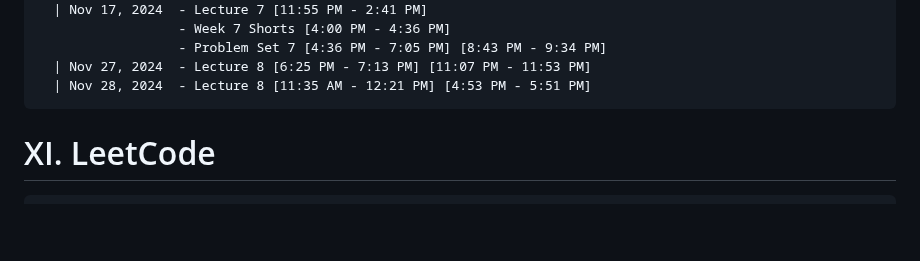
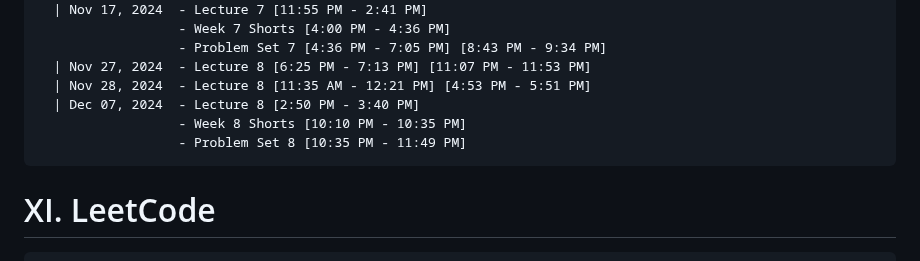
Before and after one commit to NA-Black/Accountability, a Markdown page: ranzbrendan/README.md, the part around the change. GitHub-like rendering; blank space fills up the shorter version.

````diff
--- a/ranzbrendan/README.md
+++ b/ranzbrendan/README.md
@@ -357,6 +357,9 @@
                   - Problem Set 7 [4:36 PM - 7:05 PM] [8:43 PM - 9:34 PM]
   | Nov 27, 2024  - Lecture 8 [6:25 PM - 7:13 PM] [11:07 PM - 11:53 PM]
   | Nov 28, 2024  - Lecture 8 [11:35 AM - 12:21 PM] [4:53 PM - 5:51 PM]
+  | Dec 07, 2024  - Lecture 8 [2:50 PM - 3:40 PM]
+                  - Week 8 Shorts [10:10 PM - 10:35 PM]
+                  - Problem Set 8 [10:35 PM - 11:49 PM]
 ```
 
 # XI. LeetCode
````
